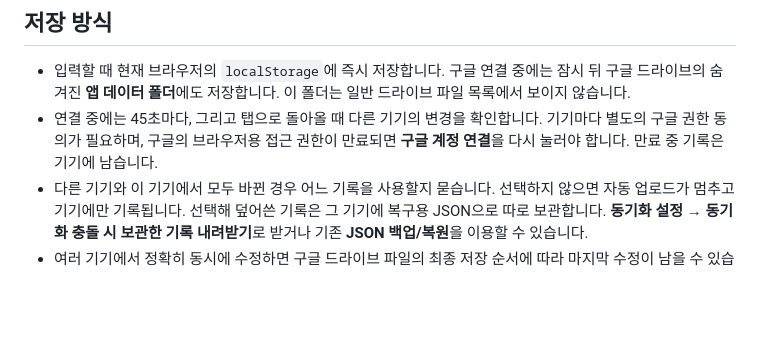
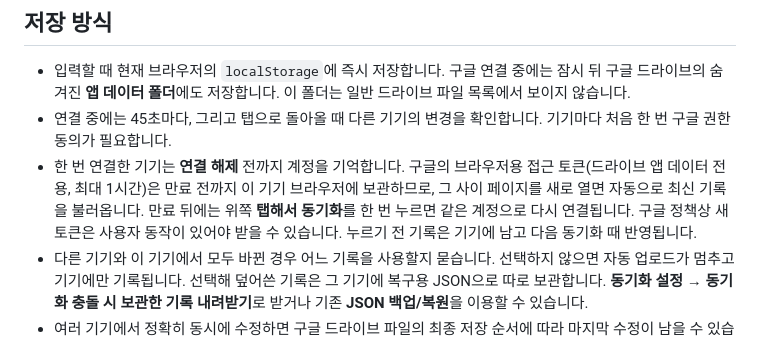
Before and after one commit to oax2310-blip/etf-planner, a Markdown page: README.md, the part around the change. Rendered like a GitHub page; blank space fills up the shorter version.

Commit message:
README: 새로 열 때 자동 동기화·한 번 탭 재연결 설명

```diff
--- a/README.md
+++ b/README.md
@@ -19,7 +19,8 @@
 ## 저장 방식
 
 - 입력할 때 현재 브라우저의 `localStorage`에 즉시 저장합니다. 구글 연결 중에는 잠시 뒤 구글 드라이브의 숨겨진 **앱 데이터 폴더**에도 저장합니다. 이 폴더는 일반 드라이브 파일 목록에서 보이지 않습니다.
-- 연결 중에는 45초마다, 그리고 탭으로 돌아올 때 다른 기기의 변경을 확인합니다. 기기마다 별도의 구글 권한 동의가 필요하며, 구글의 브라우저용 접근 권한이 만료되면 **구글 계정 연결**을 다시 눌러야 합니다. 만료 중 기록은 기기에 남습니다.
+- 연결 중에는 45초마다, 그리고 탭으로 돌아올 때 다른 기기의 변경을 확인합니다. 기기마다 처음 한 번 구글 권한 동의가 필요합니다.
+- 한 번 연결한 기기는 **연결 해제** 전까지 계정을 기억합니다. 구글의 브라우저용 접근 토큰(드라이브 앱 데이터 전용, 최대 1시간)은 만료 전까지 이 기기 브라우저에 보관하므로, 그 사이 페이지를 새로 열면 자동으로 최신 기록을 불러옵니다. 만료 뒤에는 위쪽 **탭해서 동기화**를 한 번 누르면 같은 계정으로 다시 연결됩니다. 구글 정책상 새 토큰은 사용자 동작이 있어야 받을 수 있습니다. 누르기 전 기록은 기기에 남고 다음 동기화 때 반영됩니다.
 - 다른 기기와 이 기기에서 모두 바뀐 경우 어느 기록을 사용할지 묻습니다. 선택하지 않으면 자동 업로드가 멈추고 기기에만 기록됩니다. 선택해 덮어쓴 기록은 그 기기에 복구용 JSON으로 따로 보관합니다. **동기화 설정 → 동기화 충돌 시 보관한 기록 내려받기**로 받거나 기존 **JSON 백업/복원**을 이용할 수 있습니다.
 - 여러 기기에서 정확히 동시에 수정하면 구글 드라이브 파일의 최종 저장 순서에 따라 마지막 수정이 남을 수 있습니다. 중요한 거래 전에는 **동기화 완료** 표시를 확인하고 JSON 백업을 받아 두세요.
 - GitHub Pages에는 웹 코드만 게시합니다. 구글 드라이브 기록은 이 저장소로 올라가지 않습니다. 다른 Google Cloud 프로젝트의 OAuth 클라이언트 ID로 바꾸면 이전 앱 데이터 폴더에 저장된 내용을 볼 수 없을 수 있으므로 기존 ID를 유지하고 JSON 백업도 보관하세요.
```
